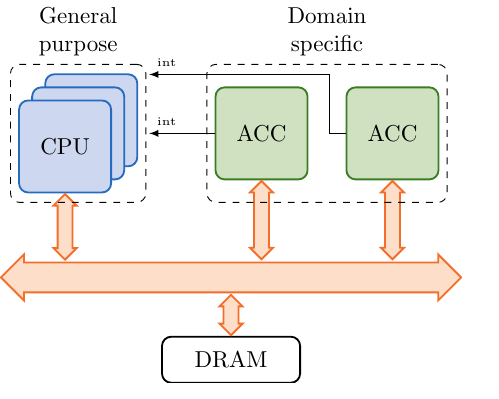
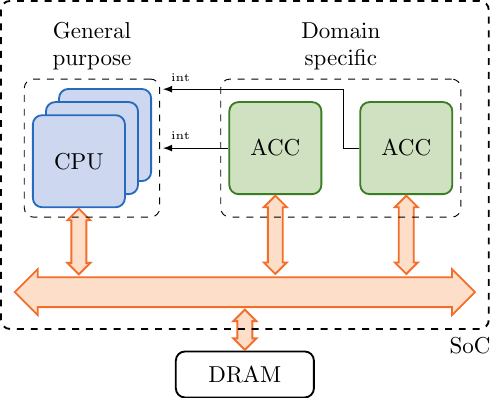
Before and after one commit to brunosmmm/neu-ece-hwsec19-proj, a LaTeX figure (reports/media/loosely_acc.tex): the whole page. Compiled offline with pdfLaTeX.

Commit message:
add soc bounding box

```diff
--- a/reports/media/loosely_acc.tex
+++ b/reports/media/loosely_acc.tex
@@ -12,6 +12,7 @@
   \tikzstyle{bus}=[double arrow, draw=Orange, fill=Orange!20, thick,
   minimum width=20pt, double arrow head extend=2pt]
 
+  \begin{scope}[name=soc, local bounding box=socbb]
   \node (core2) at (0.4,0.4) [core] {};
   \node (core1) at (0.2,0.2) [core] {};
   \node (core0) at (0,0) [core] {CPU};
@@ -21,10 +22,6 @@
 
   \node (mainbus) at (-1, -2) [bus, anchor=west, minimum height=200pt] {};
 
-  \node (dram) [draw, rounded corners, below= of mainbus, minimum width=60pt,
-  minimum height=20pt, yshift=10pt, thick] {DRAM};
-
-  \node at (dram.north) [bus, rotate=-90, anchor=east, scale=0.5, minimum height=35pt] {};
 
   \node at (core0.south) [bus, rotate=90, anchor=east, scale=0.5, minimum height=57pt] {};
   \node at (hwacc1.south) [bus, rotate=90, anchor=east, scale=0.5, minimum height=68pt] {};
@@ -37,6 +34,14 @@
 
   \draw[-latex] (hwacc1.west) -- ++(-1,0) node [anchor=south west] {\tiny int};
   \draw[-latex] (hwacc2.west) -- ++(-0.25, 0) -- ++(0, 0.9) -- ++(-2.75, 0) node [anchor=south west] {\tiny int};
+  \end{scope}
+
+  \node (dram) [draw, rounded corners, below= of mainbus, minimum width=60pt,
+  minimum height=20pt, yshift=10pt, thick] {DRAM};
+
+  \node at (dram.north) [bus, rotate=-90, anchor=east, scale=0.5, minimum height=35pt] {};
+
+  \node [fit=(socbb), draw, dashed, rounded corners, thick, inner sep=6pt, label={320:SoC}] {};
 
 \end{tikzpicture}
 
```
